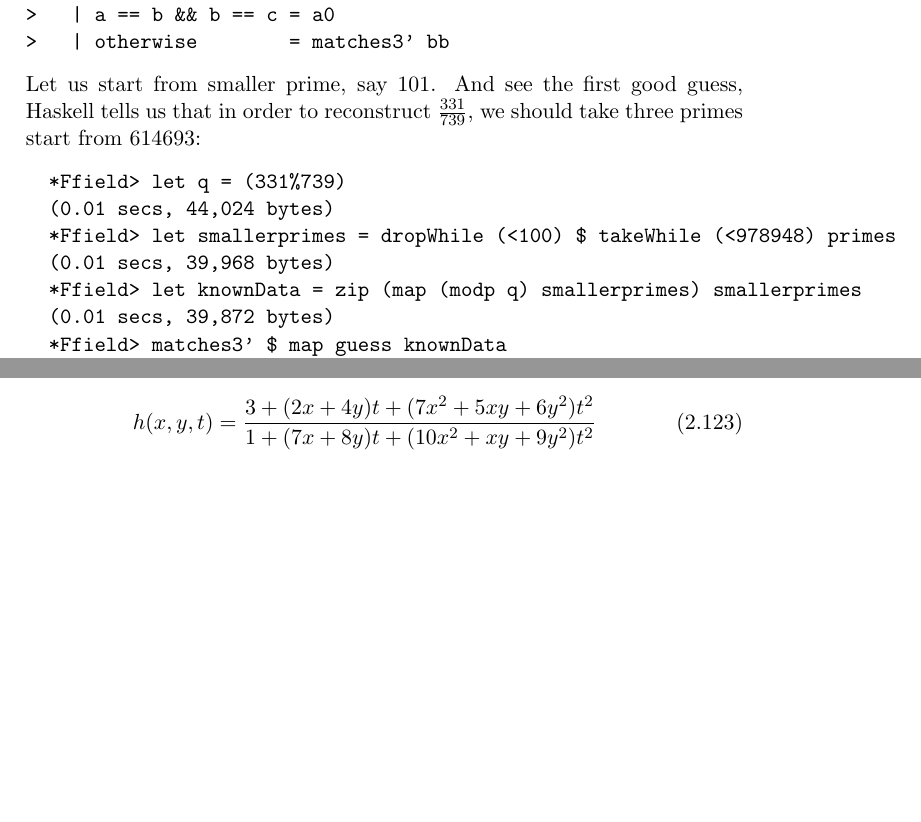
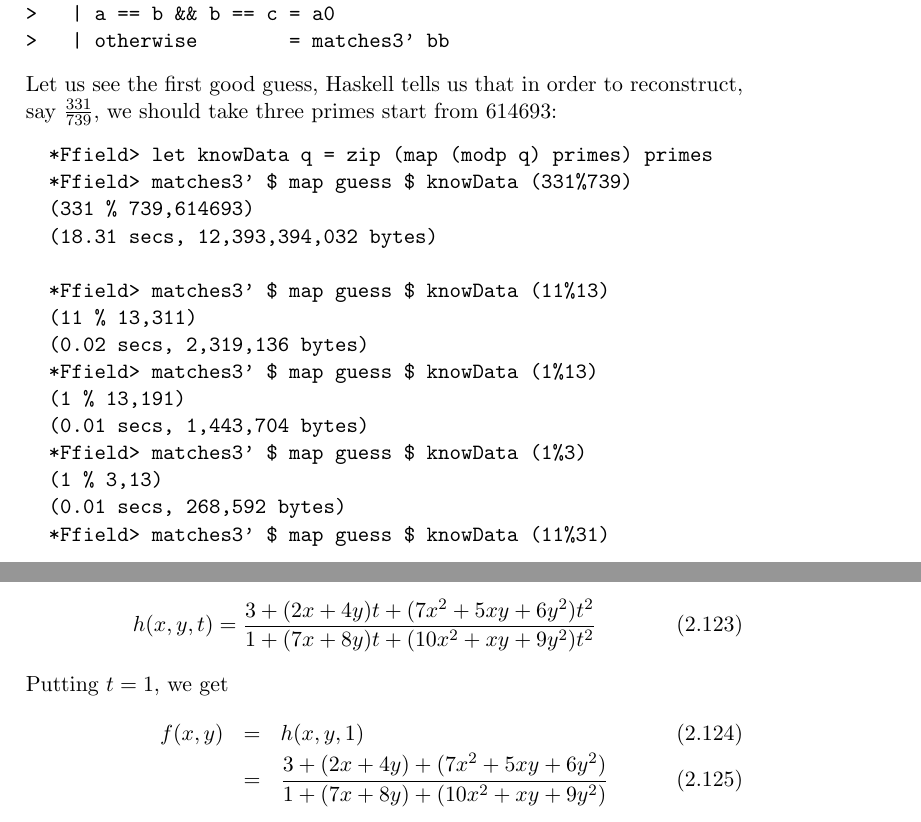
Before and after one commit to raydsameshima/FiniteFields, a LaTeX thesis (finiteFields.tex): two parts of pages 23 and 59 of 59, joined at a grey line, cut so that both start at the same text, the shorter picture padded with empty space. Compiled offline with pdfLaTeX.

Commit message:
final version, hopefully

```diff
--- a/finiteFields.tex
+++ b/finiteFields.tex
@@ -728,18 +731,27 @@ As another example, we have slightly involved function:
 >   | a == b && b == c = a0
 >   | otherwise        = matches3' bb
 \end{verbatim}
-Let us start from smaller prime, say 101.
-And see the first good guess, Haskell tells us that in order to reconstruct $\frac{331}{739}$, we should take three primes start from 614693:
-\begin{verbatim}
-  *Ffield> let q = (331%739)
-  (0.01 secs, 44,024 bytes)
-  *Ffield> let smallerprimes = dropWhile (<100) $ takeWhile (<978948) primes
-  (0.01 secs, 39,968 bytes)
-  *Ffield> let knownData = zip (map (modp q) smallerprimes) smallerprimes
-  (0.01 secs, 39,872 bytes)
-  *Ffield> matches3' $ map guess knownData
+Let us see the first good guess, Haskell tells us that in order to reconstruct, say $\frac{331}{739}$, we should take three primes start from 614693:
+\begin{verbatim}
+  *Ffield> let knowData q = zip (map (modp q) primes) primes
+  *Ffield> matches3' $ map guess $ knowData (331%739)
   (331 % 739,614693)
-  (17.64 secs, 12,402,878,080 bytes)
+  (18.31 secs, 12,393,394,032 bytes)
+
+  *Ffield> matches3' $ map guess $ knowData (11%13)
+  (11 % 13,311)
+  (0.02 secs, 2,319,136 bytes)
+  *Ffield> matches3' $ map guess $ knowData (1%13)
+  (1 % 13,191)
+  (0.01 secs, 1,443,704 bytes)
+  *Ffield> matches3' $ map guess $ knowData (1%3)
+  (1 % 3,13)
+  (0.01 secs, 268,592 bytes)
+  *Ffield> matches3' $ map guess $ knowData (11%31)
+  (11 % 31,1129)
+  (0.03 secs, 8,516,568 bytes)
+  *Ffield> matches3' $ map guess $ knowData (12%312)
+  (1 % 26,709)
 \end{verbatim}
 
 \subsection{Chinese remainder theorem}
@@ -2128,6 +2147,11 @@ Finally, we use the homogeneous property for each powers:
 \begin{eqnarray}
 h(x,y,t) = \frac{3 + (2x+4y)t + (7x^2+5xy+6y^2)t^2}{1 + (7x+8y)t + (10x^2+xy+9y^2)t^2}
 \end{eqnarray}
+Putting $t=1$, we get
+\begin{eqnarray}
+f(x,y) &=& h(x,y,1) \\
+&=& \frac{3 + (2x+4y) + (7x^2+5xy+6y^2)}{1 + (7x+8y) + (10x^2+xy+9y^2)}
+\end{eqnarray}
 
 
 
```
Also changed, not shown: finiteFields.pdf, finiteFields.tex (58 more changed lines), 1 other file.
